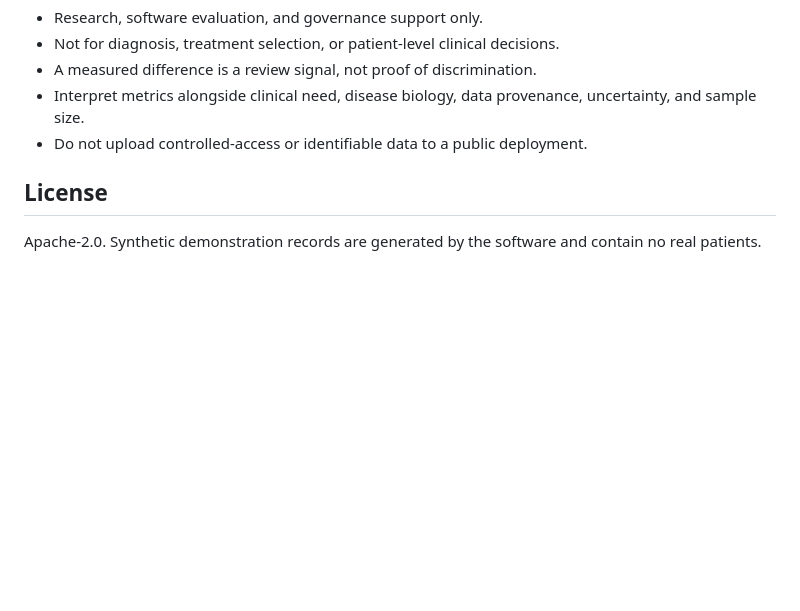
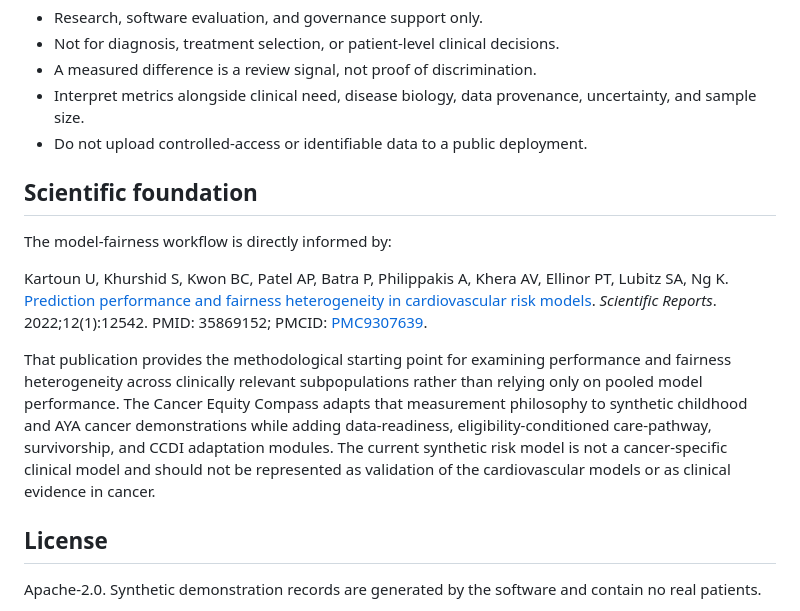
Before and after one commit to DBbun/cancer-equity-compass, a Markdown page: README.md, the part around the change. Rendered like a GitHub page; blank space fills up the shorter version.

Commit message:
Cite fairness research foundation

```diff
--- a/README.md
+++ b/README.md
@@ -75,6 +75,26 @@ a scenario explicitly documents its source population and assumptions.
 - Interpret metrics alongside clinical need, disease biology, data provenance, uncertainty, and sample size.
 - Do not upload controlled-access or identifiable data to a public deployment.
 
+## Scientific foundation
+
+The model-fairness workflow is directly informed by:
+
+Kartoun U, Khurshid S, Kwon BC, Patel AP, Batra P, Philippakis A, Khera AV,
+Ellinor PT, Lubitz SA, Ng K. [Prediction performance and fairness heterogeneity
+in cardiovascular risk models](https://doi.org/10.1038/s41598-022-16615-3).
+*Scientific Reports*. 2022;12(1):12542. PMID: 35869152; PMCID:
+[PMC9307639](https://pmc.ncbi.nlm.nih.gov/articles/PMC9307639/).
+
+That publication provides the methodological starting point for examining
+performance and fairness heterogeneity across clinically relevant
+subpopulations rather than relying only on pooled model performance. The
+Cancer Equity Compass adapts that measurement philosophy to synthetic
+childhood and AYA cancer demonstrations while adding data-readiness,
+eligibility-conditioned care-pathway, survivorship, and CCDI adaptation
+modules. The current synthetic risk model is not a cancer-specific clinical
+model and should not be represented as validation of the cardiovascular
+models or as clinical evidence in cancer.
+
 ## License
 
 Apache-2.0. Synthetic demonstration records are generated by the software and contain no real patients.
```
